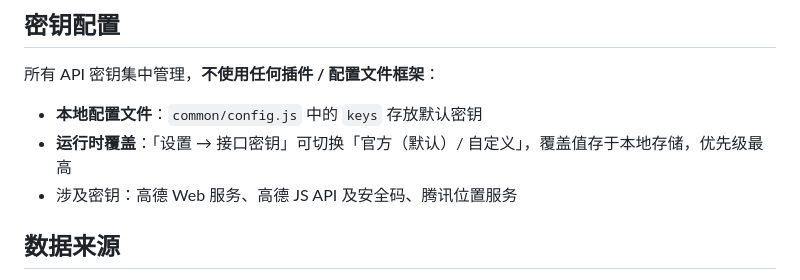
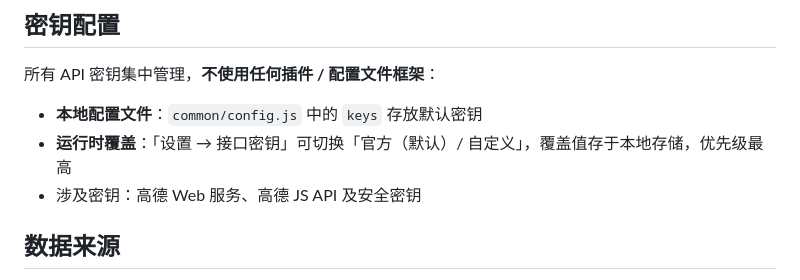
Before and after one commit to Laide140/RailwayKaleidoscope, a Markdown page: README.md, the part around the change. GitHub-like rendering.

```diff
--- a/README.md
+++ b/README.md
@@ -98,7 +98,7 @@ static/section-fun.jpg        # 趣味工具
 
 - **本地配置文件**：`common/config.js` 中的 `keys` 存放默认密钥
 - **运行时覆盖**：「设置 → 接口密钥」可切换「官方（默认）/ 自定义」，覆盖值存于本地存储，优先级最高
-- 涉及密钥：高德 Web 服务、高德 JS API 及安全码、腾讯位置服务
+- 涉及密钥：高德 Web 服务、高德 JS API 及安全密钥
 
 ## 数据来源
 
```
